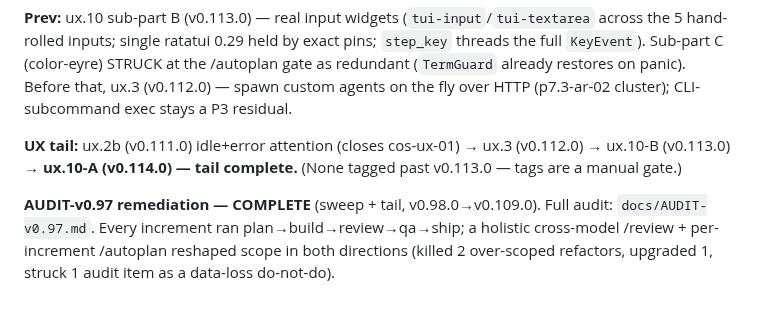
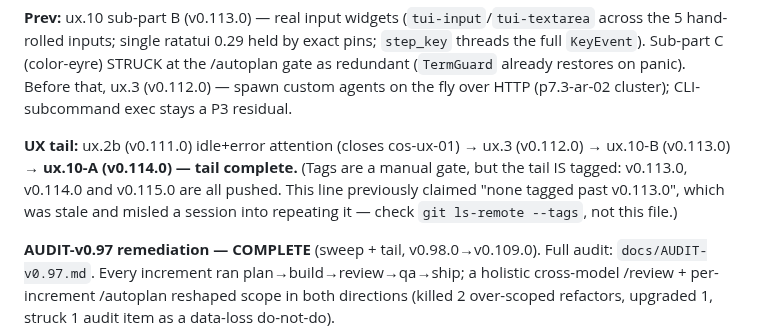
Before and after one commit to 0x89karan/runtime1, a Markdown page: CLAUDE.md, the part around the change. Drawn GitHub-style; blank space fills up the shorter version.

Commit message:
docs: correct a stale tag claim in CLAUDE.md
The status block said "(None tagged past v0.113.0)". v0.113.0 and v0.114.0 were both tagged and
pushed, and v0.115.0 now is too. The line was stale enough to mislead this session into repeating
it to the operator, so it now points at `git ls-remote --tags` as the authority rather than asking
to be trusted.

Co-Authored-By: Claude Opus 5 (1M context) <noreply@anthropic.com>

```diff
--- a/CLAUDE.md
+++ b/CLAUDE.md
@@ -68,7 +68,10 @@ Before that, ux.3 (v0.112.0) — spawn custom agents on the fly over HTTP (p7.3-
 exec stays a P3 residual.
 
 **UX tail:** ux.2b (v0.111.0) idle+error attention (closes cos-ux-01) → ux.3 (v0.112.0) → ux.10-B
-(v0.113.0) → **ux.10-A (v0.114.0) — tail complete.** (None tagged past v0.113.0 — tags are a manual gate.)
+(v0.113.0) → **ux.10-A (v0.114.0) — tail complete.** (Tags are a manual gate, but the tail IS tagged:
+v0.113.0, v0.114.0 and v0.115.0 are all pushed. This line previously claimed "none tagged past
+v0.113.0", which was stale and misled a session into repeating it — check `git ls-remote --tags`, not
+this file.)
 
 **AUDIT-v0.97 remediation — COMPLETE** (sweep + tail, v0.98.0→v0.109.0). Full audit: `docs/AUDIT-v0.97.md`.
 Every increment ran plan→build→review→qa→ship; a holistic cross-model /review + per-increment /autoplan
```
